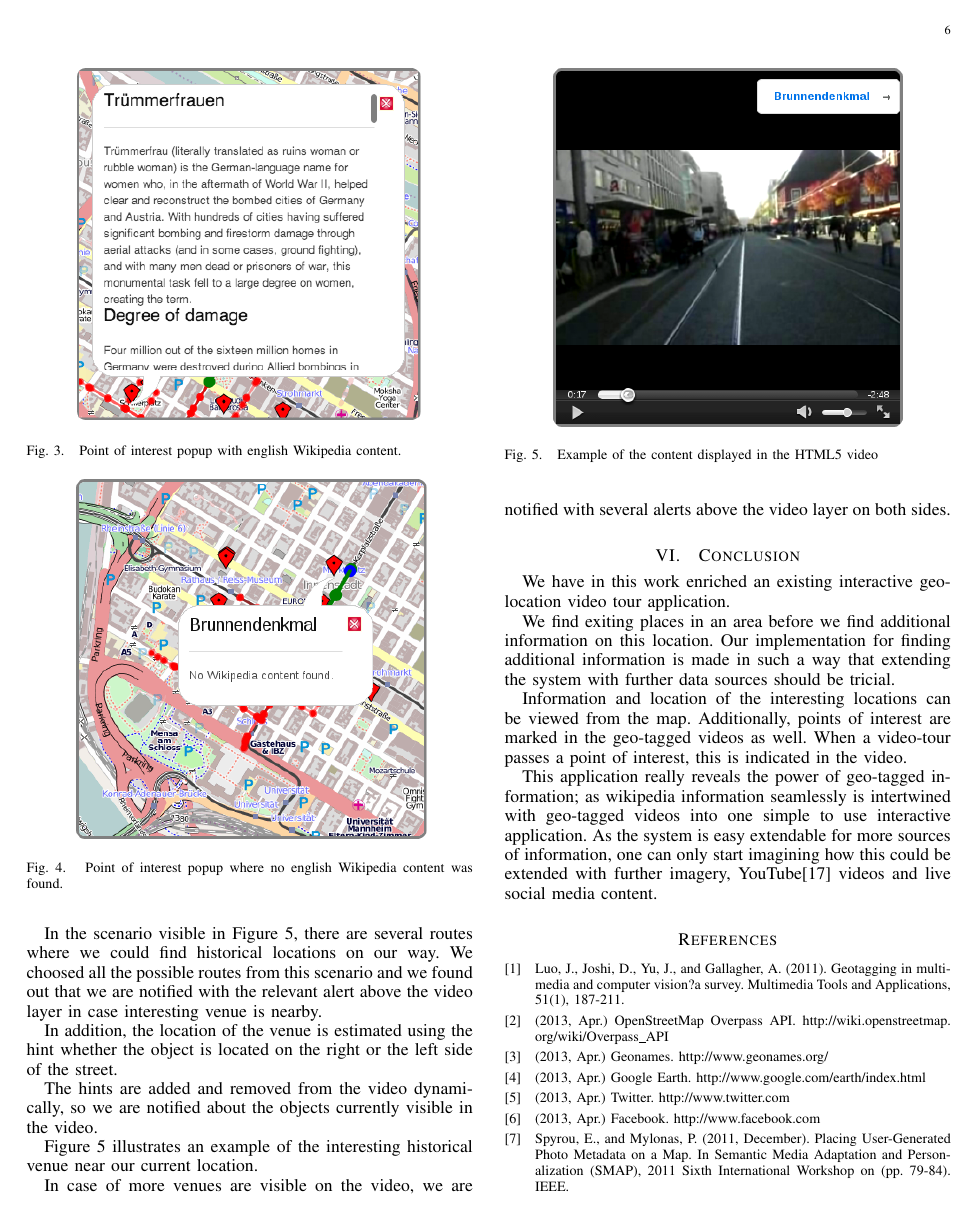
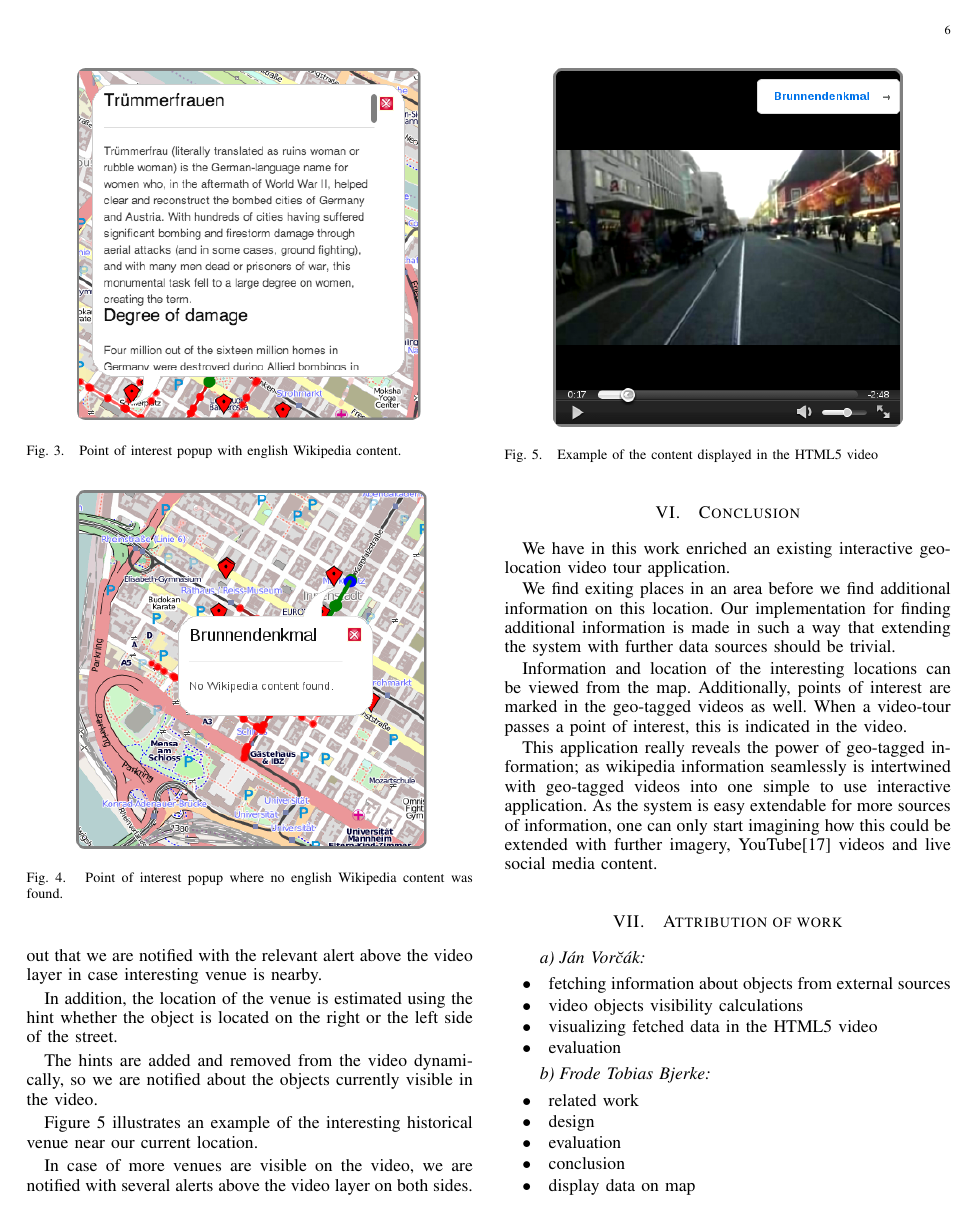
Before and after one commit to jvorcak/visualizing-geotagged-data-report, a LaTeX paper (ieee-report.tex): page 6 of 7. Compiled offline with pdfLaTeX.

Commit message:
Added attribution of work

```diff
--- a/ieee-report.tex
+++ b/ieee-report.tex
@@ -926,12 +925,29 @@ For the evaluation of displaying content above the video, we used the historical
 \section{Conclusion}
 We have in this work enriched an existing interactive geo-location video tour application.
 
-We find exiting places in an area before we find additional information on this location. Our implementation for finding additional information is made in such a way that extending the system with further data sources should be tricial.
+We find exiting places in an area before we find additional information on this location. Our implementation for finding additional information is made in such a way that extending the system with further data sources should be trivial.
 
 Information and location of the interesting locations can be viewed from the map. Additionally, points of interest are marked in the geo-tagged videos as well. When a video-tour passes a point of interest, this is indicated in the video.
 
 This application really reveals the power of geo-tagged information; as wikipedia information seamlessly is intertwined with geo-tagged videos into one simple to use interactive application. As the system is easy extendable for more sources of information, one can only start imagining how this could be extended with further imagery, YouTube\cite{youtube} videos and live social media content.
 
+\section{Attribution of work}
 
+\paragraph{J\'{a}n~Vor\u{c}\'{a}k}
 
+\begin{itemize}
+\item fetching information about objects from external sources
+\item video objects visibility calculations
+\item visualizing fetched data in the HTML5 video
+\item evaluation
+\end{itemize}
 
+\paragraph{Frode~Tobias~Bjerke}
+
+\begin{itemize}
+\item related work
+\item design
+\item evaluation
+\item conclusion
+\item display data on map
+\end{itemize}
@@ -938,3 +962,4 @@ This application really reveals the power of geo-tagged information; as wikipedi
+\end{itemize}
 
 % if have a single appendix:
 %\appendix[Proof of the Zonklar Equations]
```
Also changed, not shown: ieee-report.pdf, ieee-report.tex (13 more changed lines).
